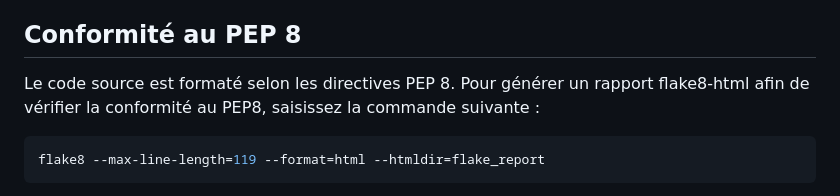
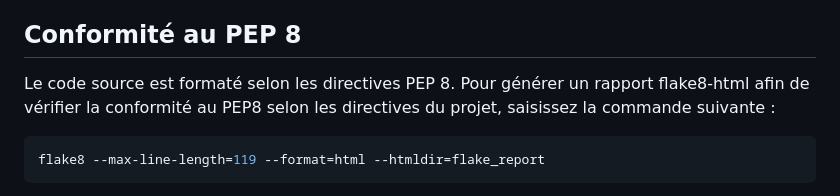
Before and after one commit to Boras72/DA-Python-Code-P4-OC, a Markdown page: README.md, the part around the change. Drawn GitHub-style.

````diff
--- a/README.md
+++ b/README.md
@@ -101,7 +101,7 @@ Le programme sauvegarde automatiquement les données dans des fichiers JSON apr
 
 ## Conformité au PEP 8
 Le code source est formaté selon les directives PEP 8.
-Pour générer un rapport flake8-html afin de vérifier la conformité au PEP8, saisissez la commande suivante :
+Pour générer un rapport flake8-html afin de vérifier la conformité au PEP8 selon les directives du projet, saisissez la commande suivante :
 
 ```sh
 flake8 --max-line-length=119 --format=html --htmldir=flake_report
````
